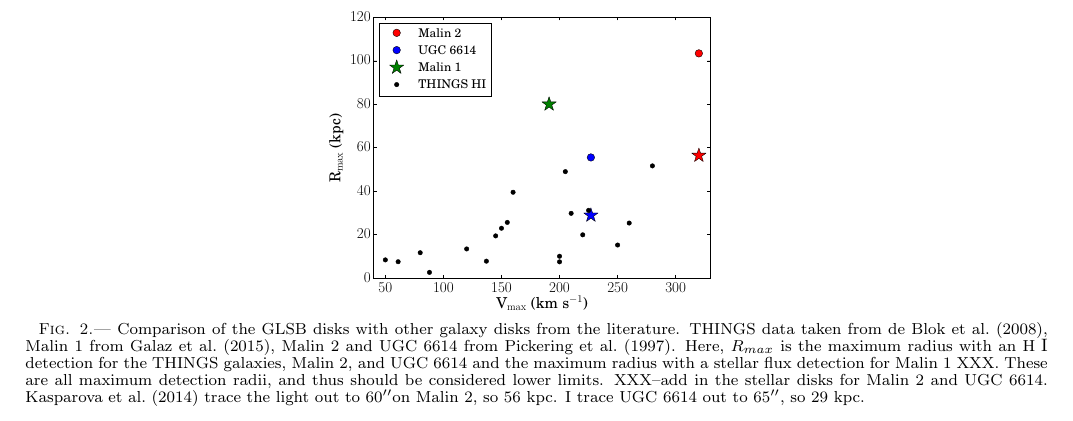
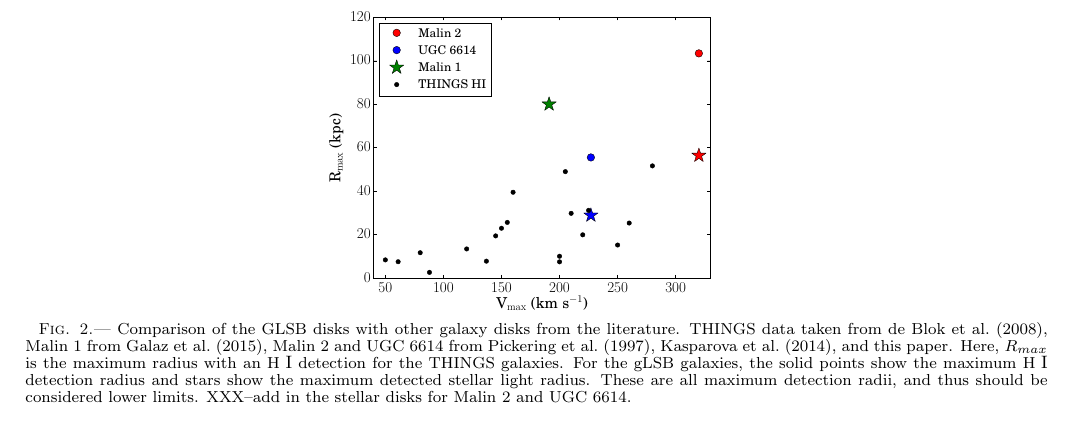
Before and after one commit to yoachim/glsbPaper, a LaTeX document (glsb.tex): part of page 4 of 14, cut so that both start at the same text. The pictures show the PDF file glsb.pdf that the author committed with the source.

Commit message:
minor fiddles

```diff
--- a/glsb.tex
+++ b/glsb.tex
@@ -283,7 +283,7 @@ In Figure~\ref{disk_comp}, we compare the sizes of the stellar disks of the GLSB
 \epsscale{.5}
 \plotone{Plots/things.eps}
 \epsscale{1}
-\caption{ Comparison of the GLSB disks with other galaxy disks from the literature.  THINGS data taken from \citet{DeBlok2008}, Malin 1 from \citet{Galaz15}, Malin 2 and UGC 6614 from \citet{Pickering97}.  Here, $R_{max}$ is the maximum radius with an \HI\ detection for the THINGS galaxies, Malin~2, and UGC~6614 and the maximum radius with a stellar flux detection for Malin~1 XXX.  These are all maximum detection radii, and thus should be considered lower limits.  XXX--add in the stellar disks for Malin 2 and UGC 6614. \citet{Kasparova14} trace the light out to 60\arcsec on Malin~2, so 56 kpc\label{disk_comp}.  I trace UGC 6614 out to 65\arcsec, so 29 kpc.}
+\caption{ Comparison of the GLSB disks with other galaxy disks from the literature.  THINGS data taken from \citet{DeBlok2008}, Malin 1 from \citet{Galaz15}, Malin 2 and UGC 6614 from \citet{Pickering97}, \citet{Kasparova14}, and this paper.  Here, $R_{max}$ is the maximum radius with an \HI\ detection for the THINGS galaxies.  For the gLSB galaxies, the solid points show the maximum \HI\ detection radius and stars show the maximum detected stellar light radius.  These are all maximum detection radii, and thus should be considered lower limits.   \label{disk_comp}}
 \end{figure*}
 
 
```
Also changed, not shown: glsb.pdf.
